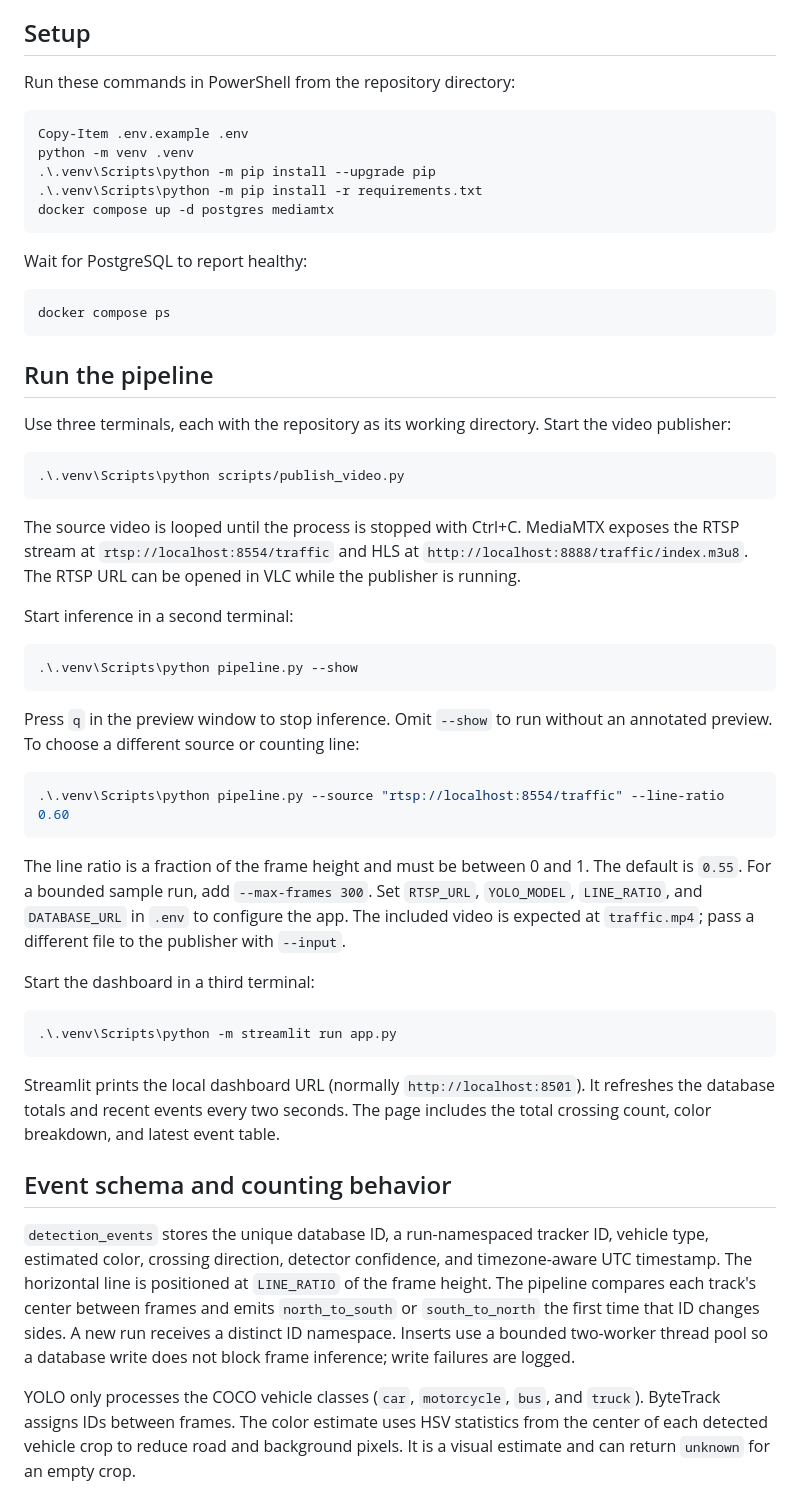
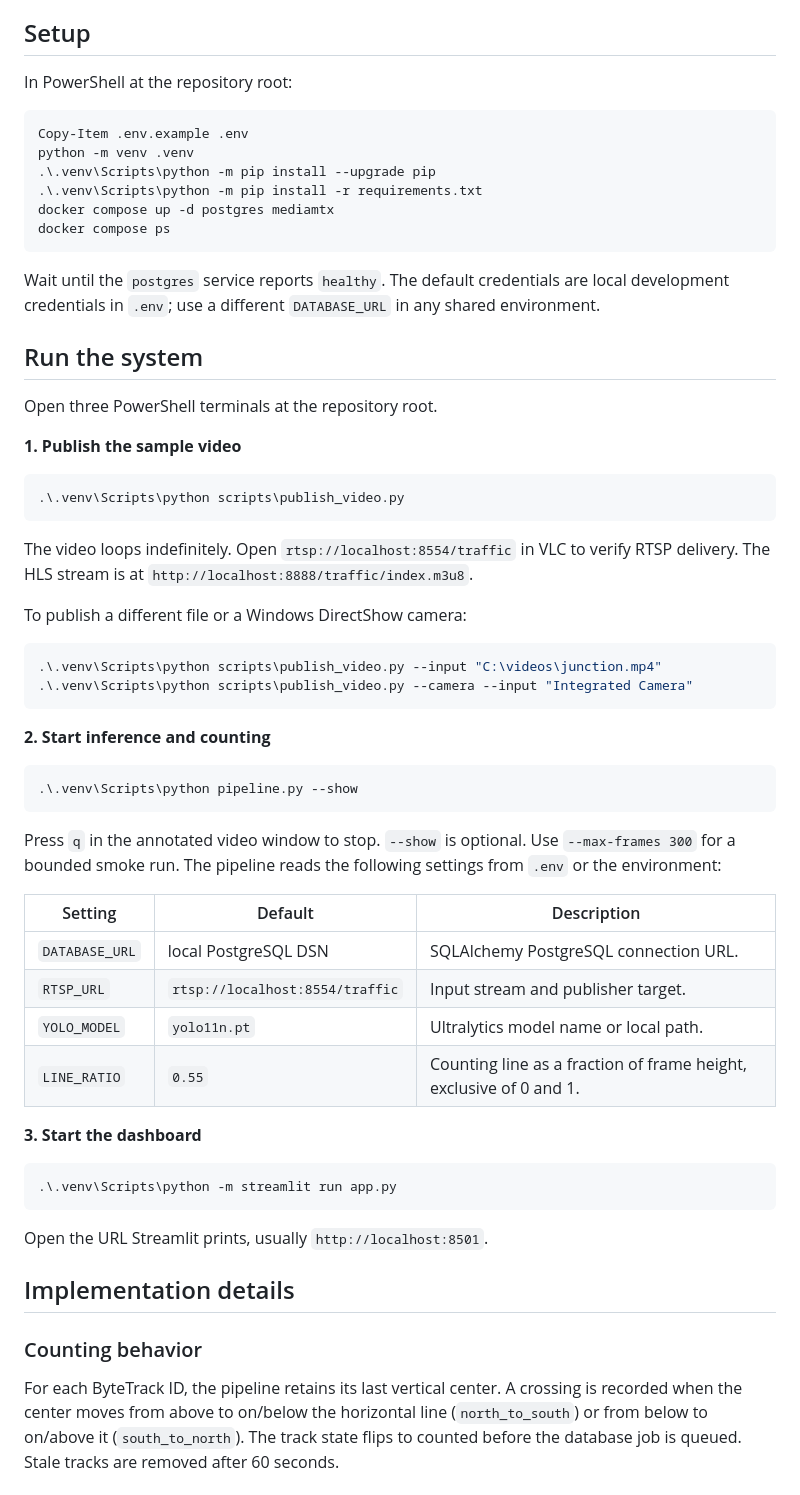
Before and after one commit to Shubham8655/Real-Time-Vehicle-Analytics-Pipeline, a Markdown page: README.md, the part around one of its changes. GitHub-like rendering.

````diff
--- a/README.md
+++ b/README.md
@@ -35,7 +57,7 @@ The task mentions NVIDIA DeepStream and React. This implementation keeps the ful
 
 ## Setup
 
-Run these commands in PowerShell from the repository directory:
+In PowerShell at the repository root:
 
 ```powershell
 Copy-Item .env.example .env
@@ -43,49 +65,56 @@ python -m venv .venv
 .\.venv\Scripts\python -m pip install --upgrade pip
 .\.venv\Scripts\python -m pip install -r requirements.txt
 docker compose up -d postgres mediamtx
-```
-
-Wait for PostgreSQL to report healthy:
-
-```powershell
 docker compose ps
 ```
 
-## Run the pipeline
+Wait until the `postgres` service reports `healthy`. The default credentials are local development credentials in `.env`; use a different `DATABASE_URL` in any shared environment.
 
-Use three terminals, each with the repository as its working directory. Start the video publisher:
+## Run the system
+
+Open three PowerShell terminals at the repository root.
+
+**1. Publish the sample video**
 
 ```powershell
-.\.venv\Scripts\python scripts/publish_video.py
+.\.venv\Scripts\python scripts\publish_video.py
 ```
 
-The source video is looped until the process is stopped with Ctrl+C. MediaMTX exposes the RTSP stream at `rtsp://localhost:8554/traffic` and HLS at `http://localhost:8888/traffic/index.m3u8`. The RTSP URL can be opened in VLC while the publisher is running.
+The video loops indefinitely. Open `rtsp://localhost:8554/traffic` in VLC to verify RTSP delivery. The HLS stream is at `http://localhost:8888/traffic/index.m3u8`.
 
-Start inference in a second terminal:
+To publish a different file or a Windows DirectShow camera:
+
+```powershell
+.\.venv\Scripts\python scripts\publish_video.py --input "C:\videos\junction.mp4"
+.\.venv\Scripts\python scripts\publish_video.py --camera --input "Integrated Camera"
+```
+
+**2. Start inference and counting**
 
 ```powershell
 .\.venv\Scripts\python pipeline.py --show
 ```
 
-Press `q` in the preview window to stop inference. Omit `--show` to run without an annotated preview. To choose a different source or counting line:
+Press `q` in the annotated video window to stop. `--show` is optional. Use `--max-frames 300` for a bounded smoke run. The pipeline reads the following settings from `.env` or the environment:
 
-```powershell
-.\.venv\Scripts\python pipeline.py --source "rtsp://localhost:8554/traffic" --line-ratio 0.60
-```
+| Setting | Default | Description |
+| --- | --- | --- |
+| `DATABASE_URL` | local PostgreSQL DSN | SQLAlchemy PostgreSQL connection URL. |
+| `RTSP_URL` | `rtsp://localhost:8554/traffic` | Input stream and publisher target. |
+| `YOLO_MODEL` | `yolo11n.pt` | Ultralytics model name or local path. |
+| `LINE_RATIO` | `0.55` | Counting line as a fraction of frame height, exclusive of 0 and 1. |
 
-The line ratio is a fraction of the frame height and must be between 0 and 1. The default is `0.55`. For a bounded sample run, add `--max-frames 300`. Set `RTSP_URL`, `YOLO_MODEL`, `LINE_RATIO`, and `DATABASE_URL` in `.env` to configure the app. The included video is expected at `traffic.mp4`; pass a different file to the publisher with `--input`.
-
-Start the dashboard in a third terminal:
+**3. Start the dashboard**
 
 ```powershell
 .\.venv\Scripts\python -m streamlit run app.py
 ```
 
-Streamlit prints the local dashboard URL (normally `http://localhost:8501`). It refreshes the database totals and recent events every two seconds. The page includes the total crossing count, color breakdown, and latest event table.
+Open the URL Streamlit prints, usually `http://localhost:8501`.
 
-## Event schema and counting behavior
+## Implementation details
 
-`detection_events` stores the unique database ID, a run-namespaced tracker ID, vehicle type, estimated color, crossing direction, detector confidence, and timezone-aware UTC timestamp. The horizontal line is positioned at `LINE_RATIO` of the frame height. The pipeline compares each track's center between frames and emits `north_to_south` or `south_to_north` the first time that ID changes sides. A new run receives a distinct ID namespace. Inserts use a bounded two-worker thread pool so a database write does not block frame inference; write failures are logged.
+### Counting behavior
 
-YOLO only processes the COCO vehicle classes (`car`, `motorcycle`, `bus`, and `truck`). ByteTrack assigns IDs between frames. The color estimate uses HSV statistics from the center of each detected vehicle crop to reduce road and background pixels. It is a visual estimate and can return `unknown` for an empty crop.
+For each ByteTrack ID, the pipeline retains its last vertical center. A crossing is recorded when the center moves from above to on/below the horizontal line (`north_to_south`) or from below to on/above it (`south_to_north`). The track state flips to counted before the database job is queued. Stale tracks are removed after 60 seconds.
 
````
Also changed, not shown: other parts of README.md (+69 -28 lines).
